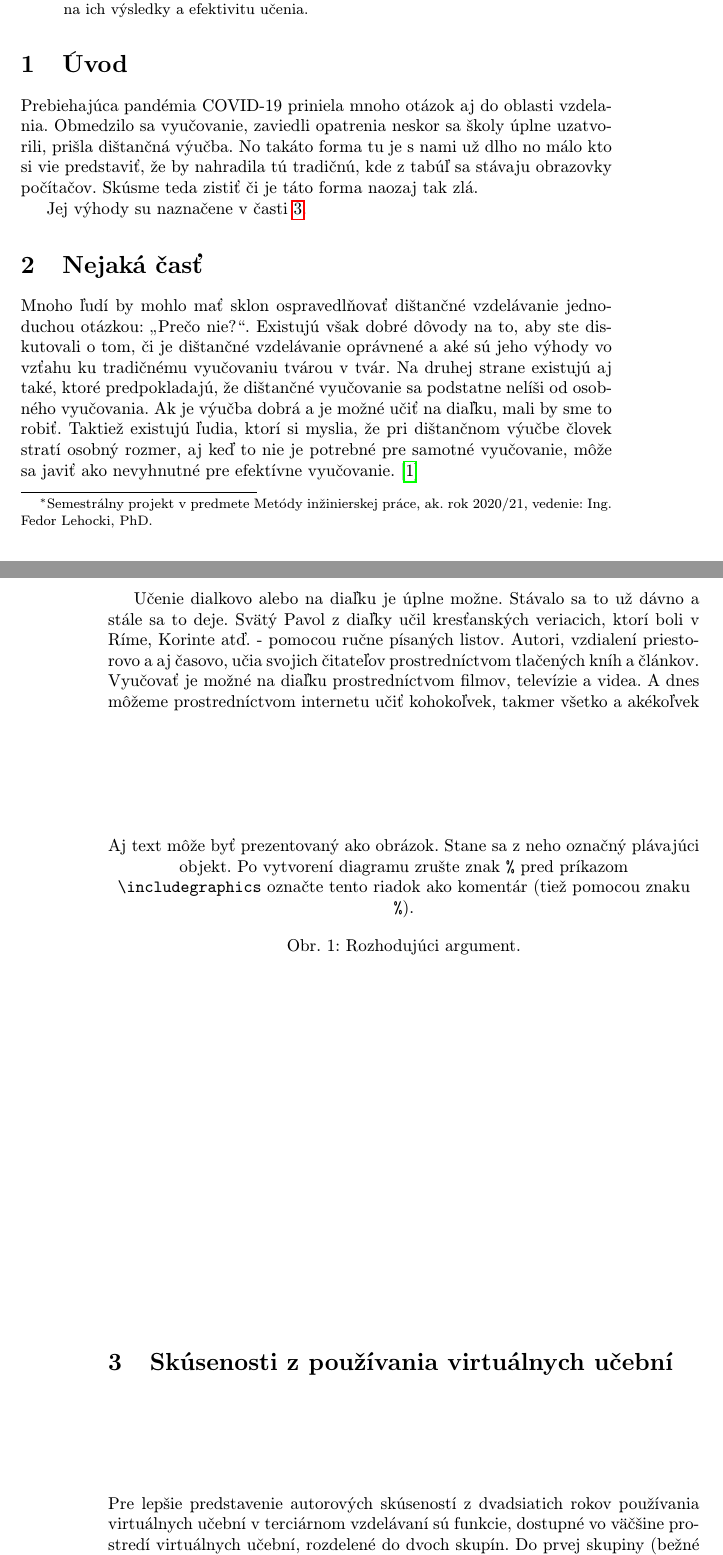
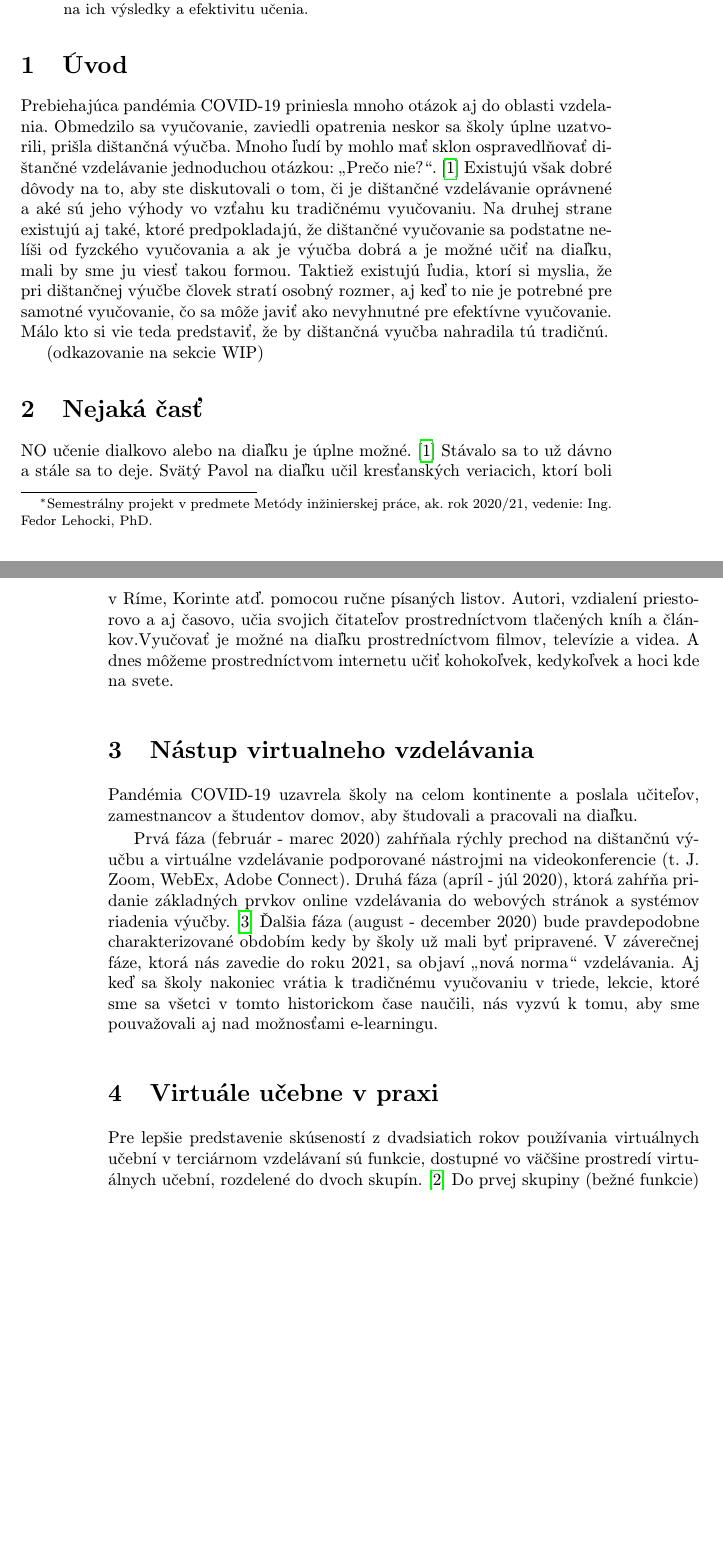
Before and after one commit to Marek-Sunega/MIP, a LaTeX paper (Virtualne triedy.tex): two parts of pages 1 and 2 of 4, joined at a grey line, cut so that both start at the same text, the shorter picture padded with empty space. Compiled offline with pdfLaTeX.

Commit message:
nova branch + nove sekcie

```diff
--- a/Virtualne triedy.tex
+++ b/Virtualne triedy.tex
@@ -9,11 +9,11 @@
 \usepackage{graphicx}
 \usepackage{url} % príkaz \url na formátovanie URL
 \usepackage{hyperref} % odkazy v texte budú aktívne (pri niektorých triedach dokumentov spôsobuje posun textu)
-
+\usepackage[final]{pdfpages}
 \usepackage{cite}
 %\usepackage{times}
 
-\pagestyle{headings}
+\pagestyle{myheadings}
 
 \title{Budúcnosť školských tried\thanks{Semestrálny projekt v predmete Metódy inžinierskej práce, ak. rok 2020/21, vedenie: Ing. Fedor Lehocki, PhD.}} % meno a priezvisko vyučujúceho na cvičeniach
 
@@ -44,39 +44,43 @@
 
 
 \section{Úvod}
-Prebiehajúca pandémia COVID-19 priniela mnoho otázok aj do oblasti vzdelania. Obmedzilo sa vyučovanie, zaviedli
-opatrenia neskor sa školy úplne uzatvorili, prišla dištančná výučba. No takáto forma tu je s nami už dlho no
-málo kto si vie predstaviť, že by nahradila tú tradičnú, kde z tabúľ sa stávaju obrazovky počítačov. Skúsme teda zistiť
-či je táto forma naozaj tak zlá.
+Prebiehajúca pandémia COVID-19 priniesla mnoho otázok aj do oblasti vzdelania. Obmedzilo sa vyučovanie, zaviedli
+opatrenia neskor sa školy úplne uzatvorili, prišla dištančná výučba.
+Mnoho ľudí by mohlo mať sklon ospravedlňovať dištančné vzdelávanie jednoduchou otázkou: „Prečo nie?“.\cite{ency}
+Existujú však dobré dôvody na to, aby ste diskutovali o tom, či je dištančné vzdelávanie oprávnené a aké sú
+jeho výhody vo vzťahu ku tradičnému vyučovaniu. Na druhej strane existujú aj také,
+ktoré predpokladajú, že dištančné vyučovanie sa podstatne nelíši od fyzckého vyučovania a ak je výučba dobrá a
+je možné učiť na diaľku, mali by sme ju viesť takou formou. Taktiež existujú ľudia, ktorí si myslia, že pri dištančnej výučbe
+človek stratí osobný rozmer, aj keď to nie je potrebné pre samotné vyučovanie, čo sa môže  javiť ako nevyhnutné pre
+efektívne vyučovanie. Málo kto si vie teda predstaviť, že by dištančná vyučba nahradila tú tradičnú.
 
-Jej výhody su naznačene v časti~\ref{3}.
+(odkazovanie na sekcie WIP)
+
+\section{Nejaká časť} \label{nejaka}
+
+NO učenie dialkovo alebo na diaľku je úplne možné.\cite{ency} Stávalo sa to už dávno a stále sa to deje. Svätý Pavol na diaľku učil kresťanských veriacich,
+ktorí boli v Ríme, Korinte atď. pomocou ručne písaných listov. Autori, vzdialení priestorovo a aj časovo, učia svojich
+čitateľov prostredníctvom tlačených kníh a článkov.Vyučovať je možné na diaľku prostredníctvom
+filmov, televízie a videa. A dnes môžeme prostredníctvom internetu učiť kohokoľvek, kedykoľvek a hoci kde na svete.
 
 
+\section{Nástup virtualneho vzdelávania}\label{covid}
 
-\section{Nejaká časť} \label{nejaka}
-Mnoho ľudí by mohlo mať sklon ospravedlňovať dištančné vzdelávanie jednoduchou otázkou: „Prečo nie?“.
-Existujú však dobré dôvody na to, aby ste diskutovali o tom, či je dištančné vzdelávanie oprávnené a aké sú
-jeho výhody vo vzťahu ku tradičnému vyučovaniu tvárou v tvár. Na druhej strane existujú aj také,
-ktoré predpokladajú, že dištančné vyučovanie sa podstatne nelíši od osobného vyučovania. Ak je výučba dobrá a
-je možné učiť na diaľku, mali by sme to robiť. Taktiež existujú ľudia, ktorí si myslia, že pri dištančnom výučbe
-človek stratí osobný rozmer, aj keď to nie je potrebné pre samotné vyučovanie, môže sa javiť ako nevyhnutné pre
-efektívne vyučovanie.\cite{ency}
+Pandémia COVID-19 uzavrela školy na celom kontinente a poslala učiteľov, zamestnancov a študentov domov, aby študovali a pracovali na diaľku.
 
-Učenie dialkovo alebo na diaľku je úplne možne. Stávalo sa to už dávno a stále sa to deje. Svätý Pavol z diaľky učil kresťanských veriacich,
-ktorí boli v Ríme, Korinte atď. - pomocou ručne písaných listov. Autori, vzdialení priestorovo a aj časovo, učia svojich
-čitateľov prostredníctvom tlačených kníh a článkov. Vyučovať je možné na diaľku prostredníctvom
-filmov, televízie a videa. A dnes môžeme prostredníctvom internetu učiť kohokoľvek, takmer všetko a akékoľvek
-
-\begin{figure*}[tbh]
-\centering
-Aj text môže byť prezentovaný ako obrázok. Stane sa z neho označný plávajúci objekt. Po vytvorení diagramu zrušte znak \texttt{\%} pred príkazom \verb|\includegraphics| označte tento riadok ako komentár (tiež pomocou znaku \texttt{\%}).
-\caption{Rozhodujúci argument.}
-\end{figure*}
+Prvá fáza (február - marec 2020) zahŕňala rýchly prechod na dištančnú výučbu a virtuálne vzdelávanie podporované nástrojmi na
+videokonferencie (t. J. Zoom, WebEx, Adobe Connect). Druhá fáza (apríl - júl 2020),
+ktorá zahŕňa pridanie základných prvkov online vzdelávania do webových stránok a systémov riadenia výučby.\cite{covid}
+Ďalšia fáza (august - december 2020) bude pravdepodobne charakterizované obdobím kedy by školy už mali byť pripravené.
+V záverečnej fáze, ktorá nás zavedie do roku 2021, sa objaví „nová norma“ vzdelávania. Aj keď sa školy nakoniec vrátia k
+tradičnému vyučovaniu v triede, lekcie, ktoré sme sa všetci v tomto historickom čase naučili, nás vyzvú k tomu, aby sme pouvažovali
+aj nad možnosťami e-learningu.
 
 
+\section{Virtuále učebne v praxi} \label{3}
+Pre lepšie predstavenie skúseností z dvadsiatich rokov používania virtuálnych učební
+v terciárnom vzdelávaní sú funkcie, dostupné vo väčšine prostredí virtuálnych učební, rozdelené do
+dvoch skupín.\cite{VCf}  Do prvej skupiny (bežné funkcie) patria funkcie súvisiace iba s emuláciou tradičnej triedy.
+Druhá skupina (pokročilé funkcie) sa skladá z funkcií a postupov presahujúcich tradičné učebne.
+Tabuľka obsahuje obe kategórie.
 
-\section{Skúsenosti z používania virtuálnych učební} \label{3}
-
-Pre lepšie predstavenie autorových skúseností z dvadsiatich rokov používania virtuálnych učební
-v terciárnom vzdelávaní sú funkcie, dostupné vo väčšine prostredí virtuálnych učební, rozdelené do
-dvoch skupín. Do prvej skupiny (bežné funkcie) patria funkcie súvisiace iba s emuláciou tradičnej triedy.
```
Also changed, not shown: lit.bib (+7 -0 lines), Virtualne triedy.bbl, Virtualne triedy.pdf, Virtualne triedy.tex (32 more changed lines), 7 other files.
